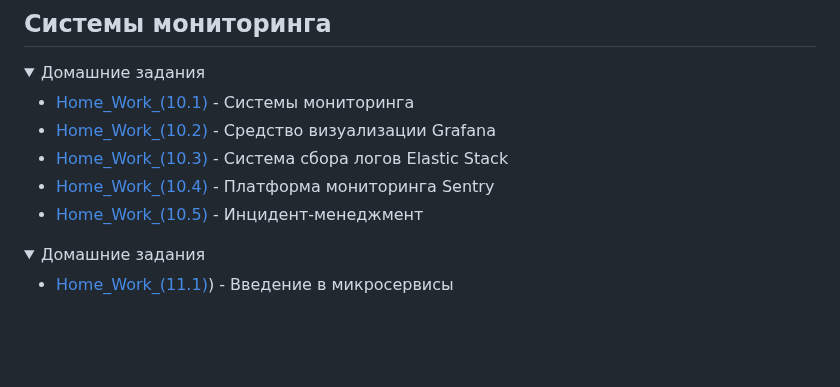
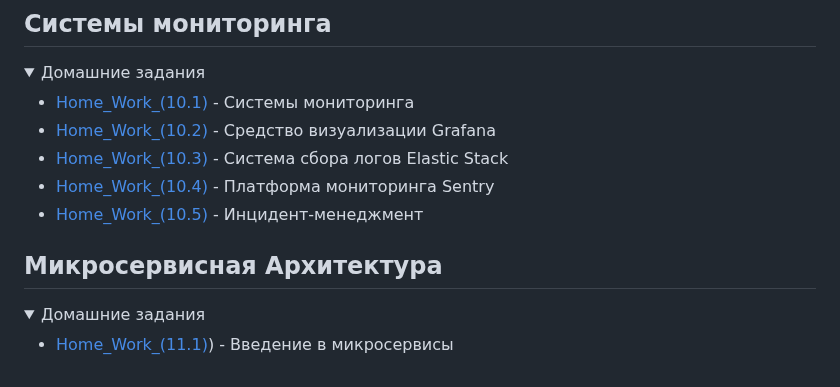
Before and after one commit to Rain-m-a-n/devops-netology, a Markdown page: README.md, the part around the change. Drawn GitHub-style; folded sections open; blank space fills up the shorter version.

Commit message:
H_W_(11.1)

```diff
--- a/README.md
+++ b/README.md
@@ -82,6 +82,9 @@
 * [Home_Work_(10.5)](https://github.com/Rain-m-a-n/devops-netology/tree/master/Системы%20мониторинга/Home_Work_(10.5)) - Инцидент-менеджмент
 </details>
 
+
+## Микросервисная Архитектура
+
 <details><summary>Домашние задания</summary>
 
 * [Home_Work_(11.1)](https://github.com/Rain-m-a-n/devops-netology/tree/master/Микросервисная%20архитектура/Home_Work_(11.1))) - Введение в микросервисы
```
